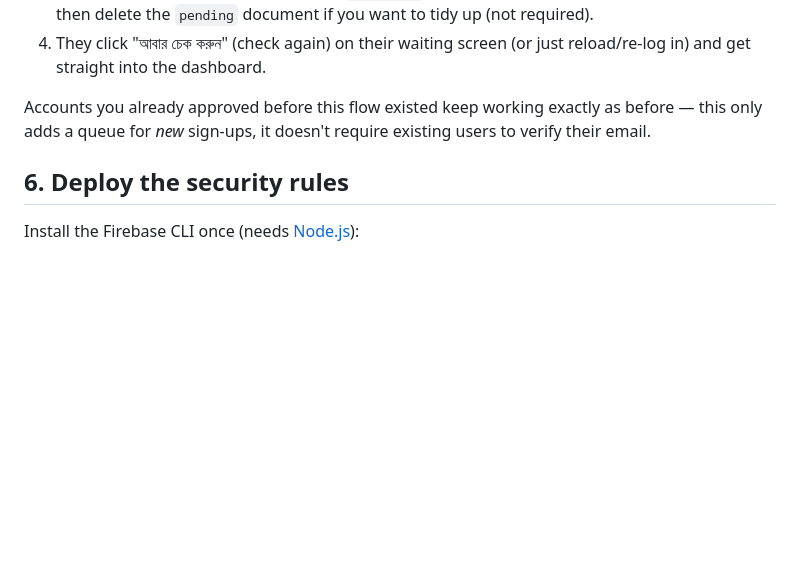
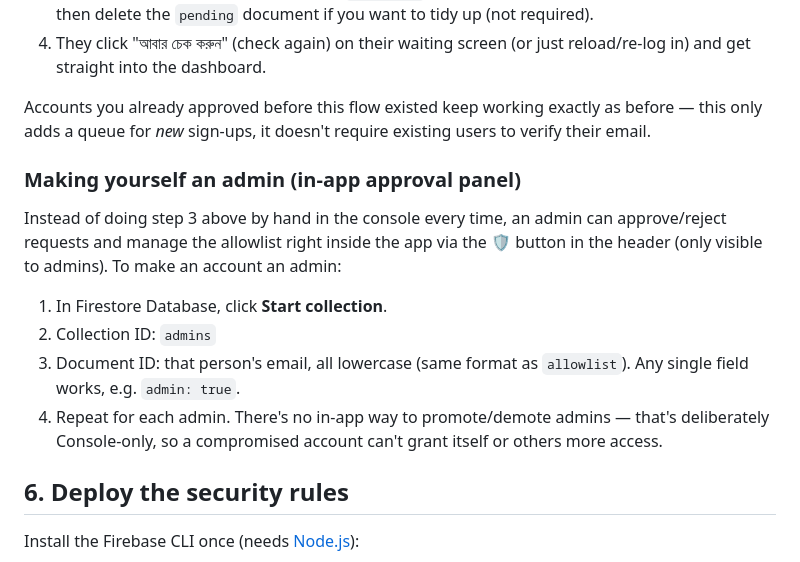
Before and after one commit to ibrahimkholil/dream-appartment, a Markdown page: README.md, the part around the change. Drawn GitHub-style; blank space fills up the shorter version.

Commit message:
Document admin panel setup in README
Add step for bootstrapping the admins collection so the in-app
approval panel (🛡️ button) works, alongside the existing allowlist
instructions.

```diff
--- a/README.md
+++ b/README.md
@@ -90,6 +90,21 @@ Accounts you already approved before this flow existed keep working exactly
 as before — this only adds a queue for *new* sign-ups, it doesn't require
 existing users to verify their email.
 
+### Making yourself an admin (in-app approval panel)
+
+Instead of doing step 3 above by hand in the console every time, an admin
+can approve/reject requests and manage the allowlist right inside the app
+via the 🛡️ button in the header (only visible to admins). To make an
+account an admin:
+
+1. In Firestore Database, click **Start collection**.
+2. Collection ID: `admins`
+3. Document ID: that person's email, all lowercase (same format as
+   `allowlist`). Any single field works, e.g. `admin: true`.
+4. Repeat for each admin. There's no in-app way to promote/demote admins —
+   that's deliberately Console-only, so a compromised account can't grant
+   itself or others more access.
+
 ## 6. Deploy the security rules
 
 Install the Firebase CLI once (needs [Node.js](https://nodejs.org/)):
```
